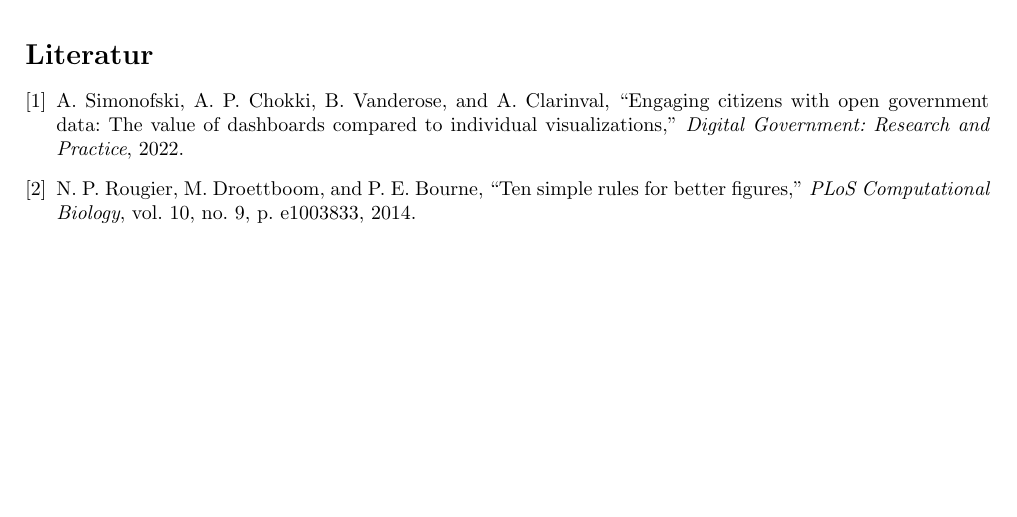
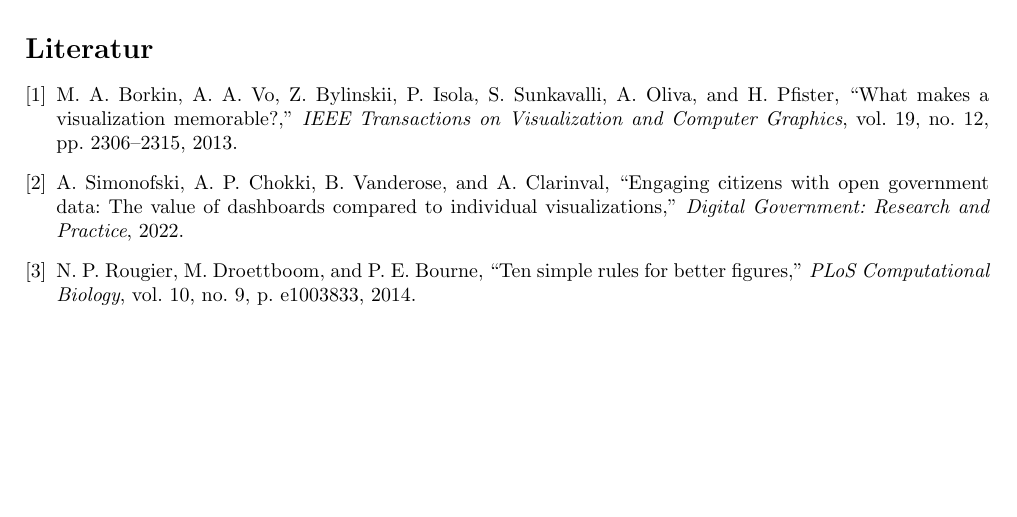
Before and after one commit to L-28/hci-2026s, a LaTeX document (milestone_1/m1.tex, which reads milestone_1/references.bib): part of page 16 of 16, cut so that both start at the same text. Compiled offline with pdfLaTeX.

Commit message:
Update M1 text and references

```diff
--- a/milestone_1/m1.tex
+++ b/milestone_1/m1.tex
@@ -12,6 +12,7 @@
 \usepackage[ngerman]{babel}
 \usepackage{csquotes}
 \usepackage{float}
+\bibliographystyle{ieeetr}
 %----------------------------------------------------------------------------
 \graphicspath{ {./images/} }
 %----------------------------------------------------------------------------
@@ -126,7 +127,7 @@
 \newpage
 %
 % Reference page, can be deleted if not used
-\bibliographystyle{ieeetr}
+
 %
 \bibliography{references}
 %
--- a/milestone_1/references.bib
+++ b/milestone_1/references.bib
@@ -23,3 +23,14 @@
   pages   = {e1003833},
   doi     = {10.1371/journal.pcbi.1003833}
 }
+
+@ARTICLE{Visualization,
+  author={Borkin, Michelle A. and Vo, Azalea A. and Bylinskii, Zoya and Isola, Phillip and Sunkavalli, Shashank and Oliva, Aude and Pfister, Hanspeter},
+  journal={IEEE Transactions on Visualization and Computer Graphics},
+  title={What Makes a Visualization Memorable?},
+  year={2013},
+  volume={19},
+  number={12},
+  pages={2306-2315},
+  keywords={Data visualization;Taxonomy;Information technology;Encoding;Data visualization;Taxonomy;Information technology;Encoding;memorability;Visualization taxonomy;information visualization},
+  doi={10.1109/TVCG.2013.234}}
```
